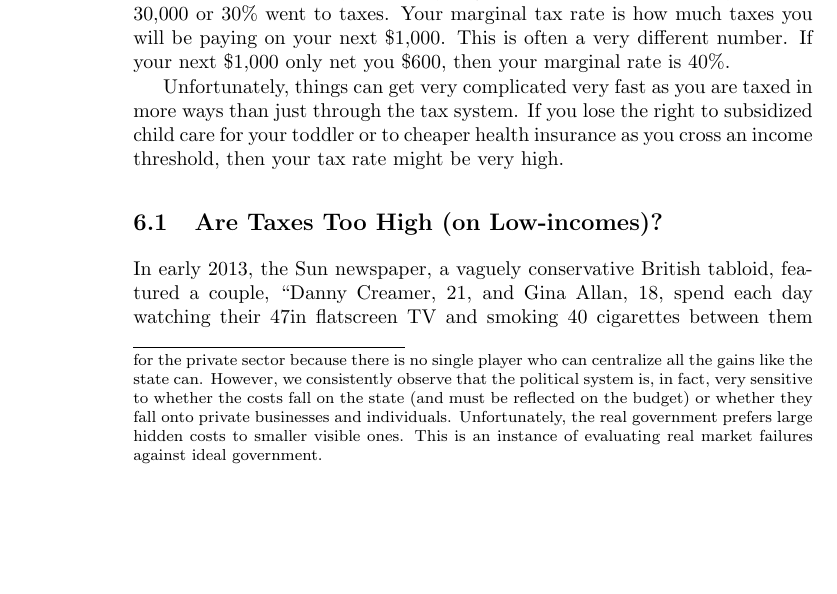
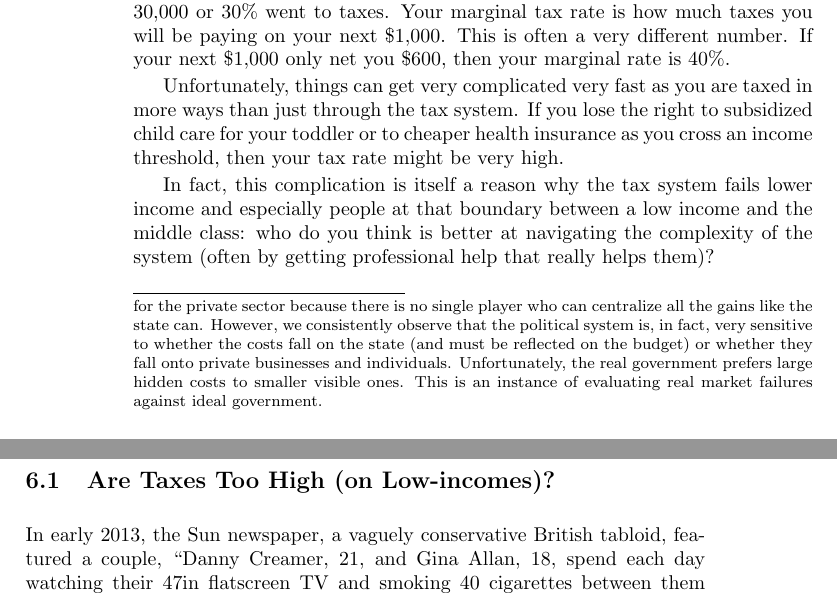
Before and after one commit to luispedro/libertarian-welfare, a LaTeX thesis (book/libertarian-welfare.tex, which reads book/taxes.tex): part of page 28 of 39 before the commit and two parts of pages 28 and 29 of 39 after it, the two joined at a grey line, cut so that both start at the same text, the shorter picture padded with empty space. Compiled offline with pdfLaTeX.

Commit message:
ENH Complex taxes not good

```diff
--- a/book/taxes.tex
+++ b/book/taxes.tex
@@ -19,6 +19,11 @@ more ways than just through the tax system. If you lose the right to subsidized
 child care for your toddler or to cheaper health insurance as you cross an
 income threshold, then your tax rate might be very high.
 % Get examples from studies
+
+In fact, this complication is itself a reason why the tax system fails lower
+income and especially people at that boundary between a low income and the
+middle class: who do you think is better at navigating the complexity of the
+system (often by getting professional help that really helps them)?
 
 \section{Are Taxes Too High (on Low-incomes)?}
 
```
